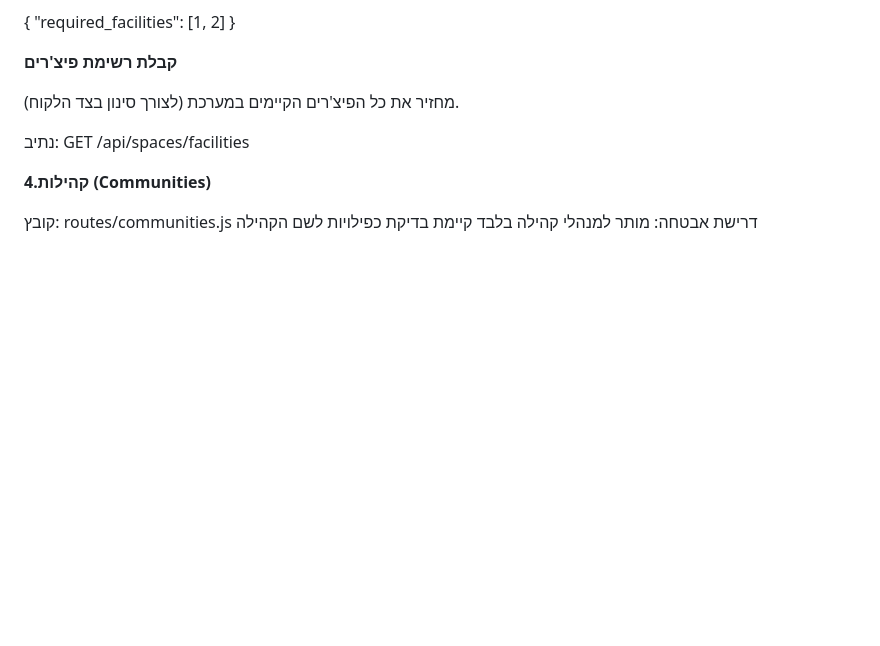
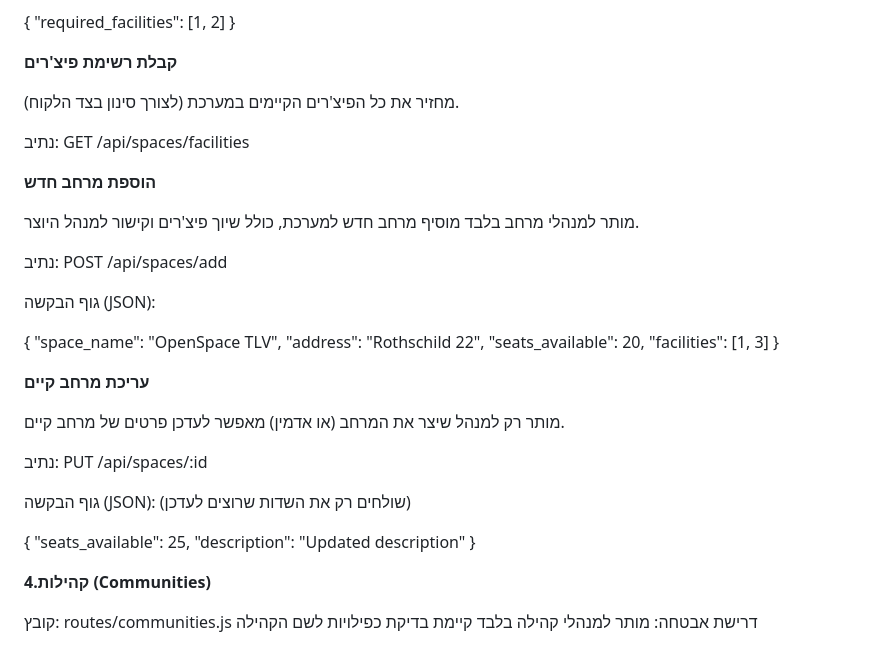
Before and after one commit to romito24/CoNet_NEW, a Markdown page: README.md, the part around the change. Rendered like a GitHub page; blank space fills up the shorter version.

Commit message:
Document API for adding and editing spaces
Added API endpoints for adding and editing spaces, including request body examples.

```diff
--- a/README.md
+++ b/README.md
@@ -156,6 +156,37 @@ pm2 start app.js --name conet_backend
 נתיב: GET /api/spaces/facilities
 
 
+**הוספת מרחב חדש**
+
+מותר למנהלי מרחב בלבד
+מוסיף מרחב חדש למערכת, כולל שיוך פיצ'רים וקישור למנהל היוצר.
+
+נתיב: POST /api/spaces/add
+
+גוף הבקשה (JSON):
+
+{
+  "space_name": "OpenSpace TLV",
+  "address": "Rothschild 22",
+  "seats_available": 20,
+  "facilities": [1, 3]
+}
+
+**עריכת מרחב קיים**
+
+מותר רק למנהל שיצר את המרחב (או אדמין)
+מאפשר לעדכן פרטים של מרחב קיים.
+
+נתיב: PUT /api/spaces/:id
+
+גוף הבקשה (JSON): (שולחים רק את השדות שרוצים לעדכן)
+
+{
+  "seats_available": 25,
+  "description": "Updated description"
+}
+
+
 **4.קהילות (Communities)**
 
 קובץ: routes/communities.js
```
